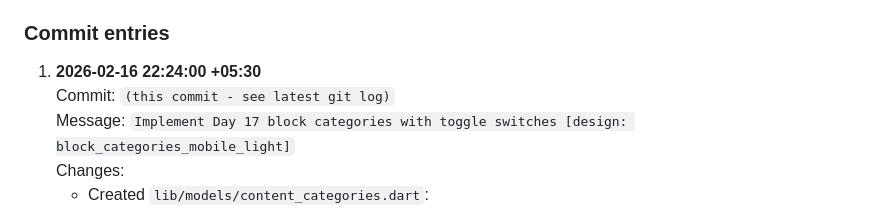
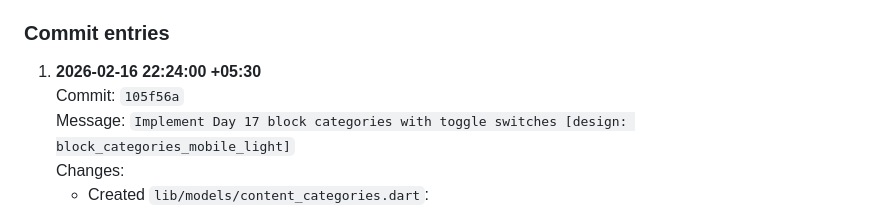
Before and after one commit to naveeneppalapally/TrustBridge, a Markdown page: docs/PROGRESS_JOURNAL.md, the part around the change. GitHub-like rendering.

Commit message:
Update Day 17 journal entry with commit hash

```diff
--- a/docs/PROGRESS_JOURNAL.md
+++ b/docs/PROGRESS_JOURNAL.md
@@ -757,7 +757,7 @@ Program goal: implement editable content-category blocking with risk-based group
 ### Commit entries
 
 1. **2026-02-16 22:24:00 +05:30**
-   Commit: `(this commit - see latest git log)`
+   Commit: `105f56a`
    Message: `Implement Day 17 block categories with toggle switches [design: block_categories_mobile_light]`
    Changes:
    - Created `lib/models/content_categories.dart`:
```
